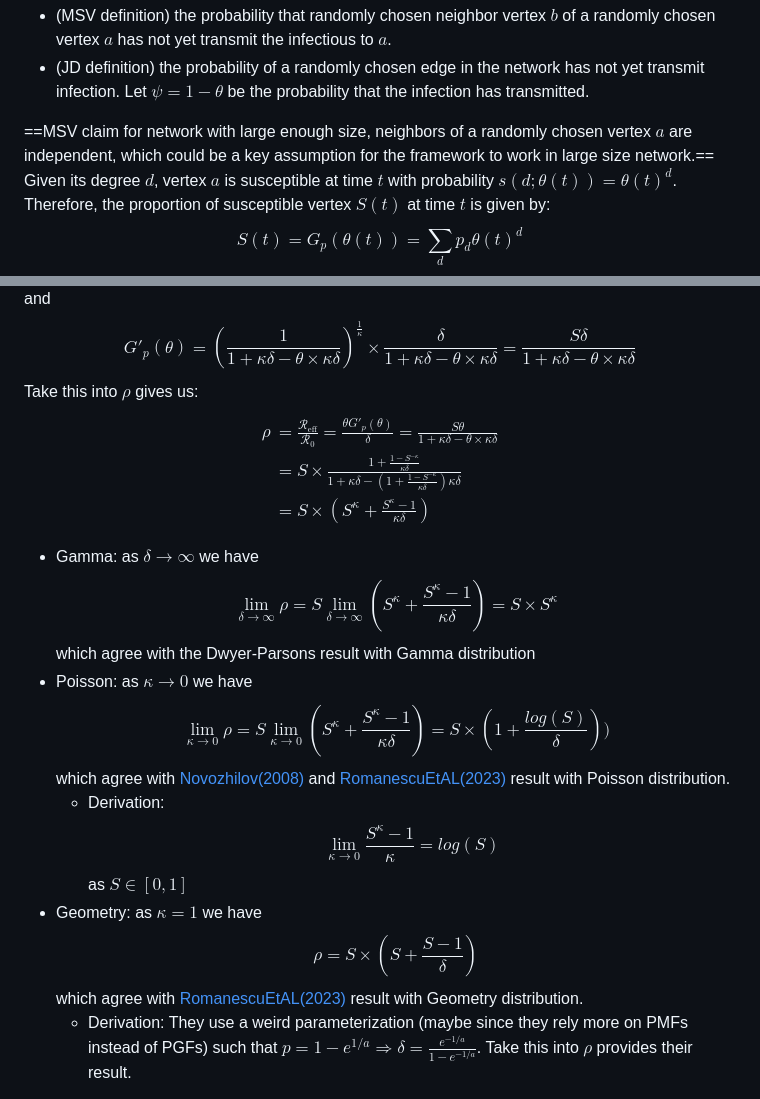
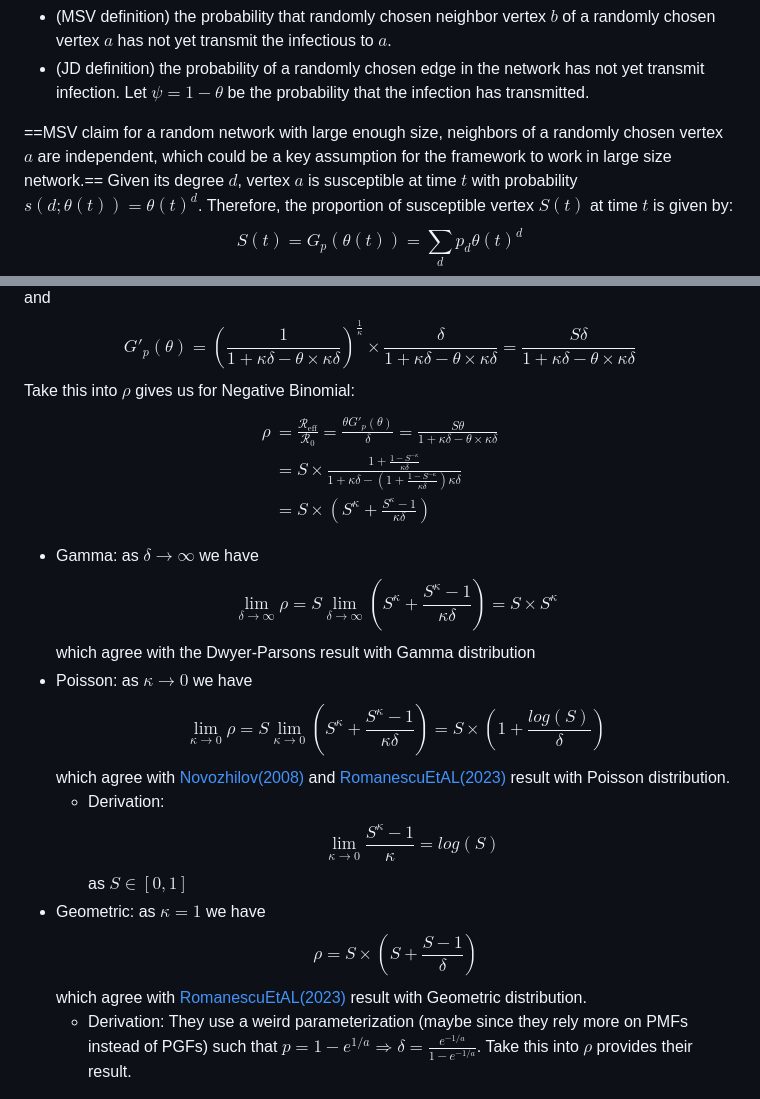
Before and after one commit to dushoff/phenHet, a Markdown page: JR_NegBinom_Result.md, 2 parts joined by grey strips. Drawn GitHub-style.

```diff
--- a/JR_NegBinom_Result.md
+++ b/JR_NegBinom_Result.md
@@ -49,7 +49,7 @@ Following [J.C. Miller, A.C. Slim & E.M. Volz(2011)](./refs/MillerSlimVolz2011.p
 - (MSV definition) the probability that randomly chosen neighbor vertex $b$ of a randomly chosen vertex $a$ has not yet transmit the infectious to $a$.
 - (JD definition) the probability of a randomly chosen edge in the network has not yet transmit infection. Let $\psi=1-\theta$ be the probability that the infection has transmitted.
 
-==MSV claim for network with large enough size, neighbors of a randomly chosen vertex $a$ are independent, which could be a key assumption for the framework to work in large size network.==
+==MSV claim for a random network with large enough size, neighbors of a randomly chosen vertex $a$ are independent, which could be a key assumption for the framework to work in large size network.==
 Given its degree $d$, vertex $a$ is susceptible at time $t$ with probability $s(d; \theta(t)) = \theta(t)^d$.
 Therefore, the proportion of susceptible vertex $S(t)$ at time $t$ is given by:$$S(t)=G_p(\theta(t))=\sum_{d}p_d \theta(t)^d$$
 Now for the vertices compartment, one can write a system such that:
@@ -148,7 +148,7 @@ Now consider the PGFs of this family:
 
 Just consider the general Negative Binomial case, as from the MSV framework, we got $$S=G_p(\theta)=(\frac{1}{1+\kappa\delta-\theta\times\kappa\delta})^{\frac{1}{\kappa}}\Rightarrow\theta=G^{-1}_p(S)=1+\frac{1-S^{-\kappa}}{\kappa\delta}$$
 and $$G'_p(\theta)=(\frac{1}{1+\kappa\delta-\theta\times\kappa\delta})^{\frac{1}{\kappa}}\times\frac{\delta}{1+\kappa\delta-\theta\times\kappa\delta}=\frac{S\delta}{1+\kappa\delta-\theta\times\kappa\delta}$$
-Take this into $\rho$ gives us:$$\begin{align}
+Take this into $\rho$ gives us for Negative Binomial:$$\begin{align}
 \rho&=\frac{\mathcal{R}_{\text{eff}}}{\mathcal{R}_0}=\frac{\theta G'_p(\theta)}{\delta}=\frac{S\theta}{1+\kappa\delta-\theta\times\kappa\delta}
 \\
 &=S\times \frac{1+\frac{1-S^{-\kappa}}{\kappa\delta}}{1+\kappa\delta-(1+\frac{1-S^{-\kappa}}{\kappa\delta})\kappa\delta}
@@ -156,9 +156,9 @@ Take this into $\rho$ gives us:$$\begin{align}
 &=S\times(S^{\kappa}+\frac{S^{\kappa}-1}{\kappa\delta})
 \end{align}$$
 - Gamma: as $\delta \rightarrow \infty$ we have $$\lim_{\delta\rightarrow\infty}\rho=S\lim_{\delta\rightarrow\infty}(S^{\kappa}+\frac{S^{\kappa}-1}{\kappa\delta})=S \times S^{\kappa}$$ which agree with the Dwyer-Parsons result with Gamma distribution
-- Poisson: as $\kappa\rightarrow0$ we have$$\lim_{\kappa\rightarrow0}\rho=S\lim_{\kappa\rightarrow0}(S^{\kappa}+\frac{S^{\kappa}-1}{\kappa\delta})=S \times (1+\frac{log(S)}{\delta}))$$which agree with [Novozhilov(2008)](./refs/Novozhilov2008.pdf) and [RomanescuEtAL(2023)](https://doi.org/10.1016/j.epidem.2023.100708) result with Poisson distribution.
+- Poisson: as $\kappa\rightarrow0$ we have$$\lim_{\kappa\rightarrow0}\rho=S\lim_{\kappa\rightarrow0}(S^{\kappa}+\frac{S^{\kappa}-1}{\kappa\delta})=S \times (1+\frac{log(S)}{\delta})$$which agree with [Novozhilov(2008)](./refs/Novozhilov2008.pdf) and [RomanescuEtAL(2023)](https://doi.org/10.1016/j.epidem.2023.100708) result with Poisson distribution.
 	- Derivation: $$\lim_{\kappa\rightarrow0}\frac{S^{\kappa}-1}{\kappa}=log(S)$$as $S \in [0,1]$
-- Geometry: as $\kappa=1$ we have $$\rho=S\times(S+\frac{S-1}{\delta})$$which agree with [RomanescuEtAL(2023)](https://doi.org/10.1016/j.epidem.2023.100708) result with Geometry distribution.
+- Geometric: as $\kappa=1$ we have $$\rho=S\times(S+\frac{S-1}{\delta})$$which agree with [RomanescuEtAL(2023)](https://doi.org/10.1016/j.epidem.2023.100708) result with Geometric distribution.
 	- Derivation: They use a weird parameterization (maybe since they rely more on PMFs instead of PGFs) such that $p=1-e^{1/a} \Rightarrow \delta=\frac{e^{-1/a}}{1-e^{-1/a}}$. Take this into $\rho$ provides their result.
 
 For further illustration, we define $$\sigma(S)=\frac{\rho}{S}$$ and present the $\sigma(S)$ curve on $[0,1]$ for the distributions mentioned and different $\delta$ and $\kappa$ value. Note the horizontal line at $\sigma\equiv1$ represent the homogeneous case.
```
Also changed, not shown: other parts of JR_NegBinom_Result.md (+4 -4 lines).
